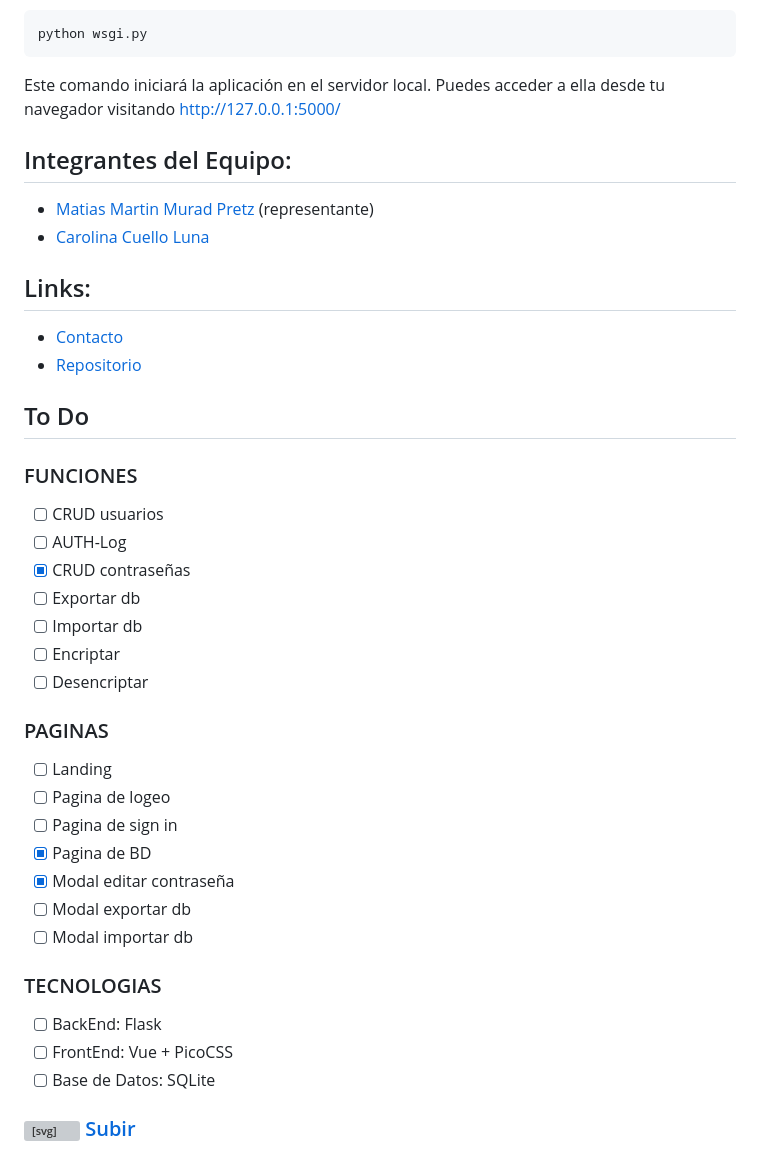
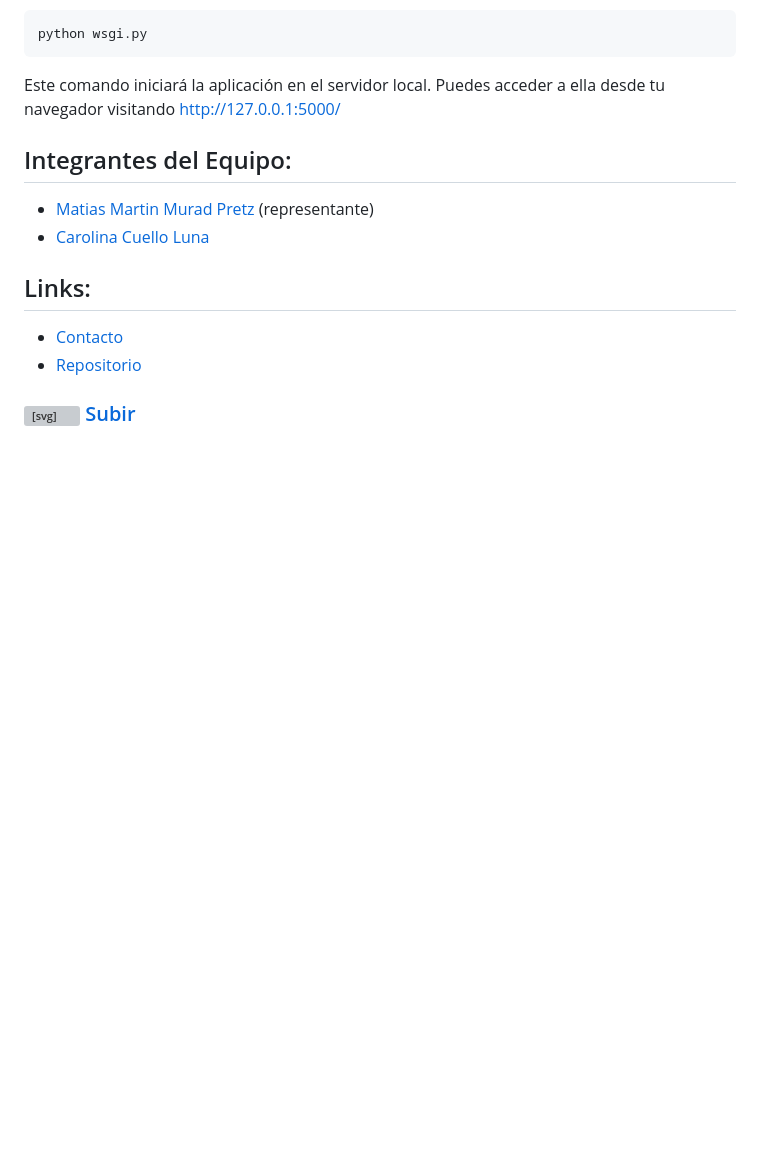
Before and after one commit to matipretz/Py_Sword, a Markdown page: README.md, the part around one of its changes. Rendered like a GitHub page; blank space fills up the shorter version; grey boxes are pictures that could not be loaded.

```diff
--- a/README.md
+++ b/README.md
@@ -90,28 +89,5 @@ Este comando iniciará la aplicación en el servidor local. Puedes acceder a ell
 - [Contacto](mailto:mati.pretz+dev@googlemail.com?subject=[Py_Sword])
 - [Repositorio](https://github.com/matipretz/Py_Sword)
 
-## To Do
-### FUNCIONES
-- [ ] CRUD usuarios
-- [ ] AUTH-Log
-- [x] CRUD contraseñas
-- [ ] Exportar db
-- [ ] Importar db
-- [ ] Encriptar
-- [ ] Desencriptar
-
-### PAGINAS
-- [ ] Landing
-- [ ] Pagina de logeo
-- [ ] Pagina de sign in
-- [X] Pagina de BD
-- [x] Modal editar contraseña
-- [ ] Modal exportar db
-- [ ] Modal importar db
-
-### TECNOLOGIAS
-- [ ] BackEnd: Flask
-- [ ] FrontEnd: Vue + PicoCSS
-- [ ] Base de Datos: SQLite
 
 ### [<svg height="1rem" viewBox="0 0 512 512"><path d="M256 48a208 208 0 1 1 0 416 208 208 0 1 1 0-416zm0 464A256 256 0 1 0 256 0a256 256 0 1 0 0 512zM135.1 217.4c-4.5 4.2-7.1 10.1-7.1 16.3c0 12.3 10 22.3 22.3 22.3H208v96c0 17.7 14.3 32 32 32h32c17.7 0 32-14.3 32-32V256h57.7c12.3 0 22.3-10 22.3-22.3c0-6.2-2.6-12.1-7.1-16.3L269.8 117.5c-3.8-3.5-8.7-5.5-13.8-5.5s-10.1 2-13.8 5.5L135.1 217.4z" fill="grey"/></svg> Subir](#menú)
```
Also changed, not shown: other parts of README.md (+1 -2 lines), ToDo.MD (added, +20 -0 lines).
